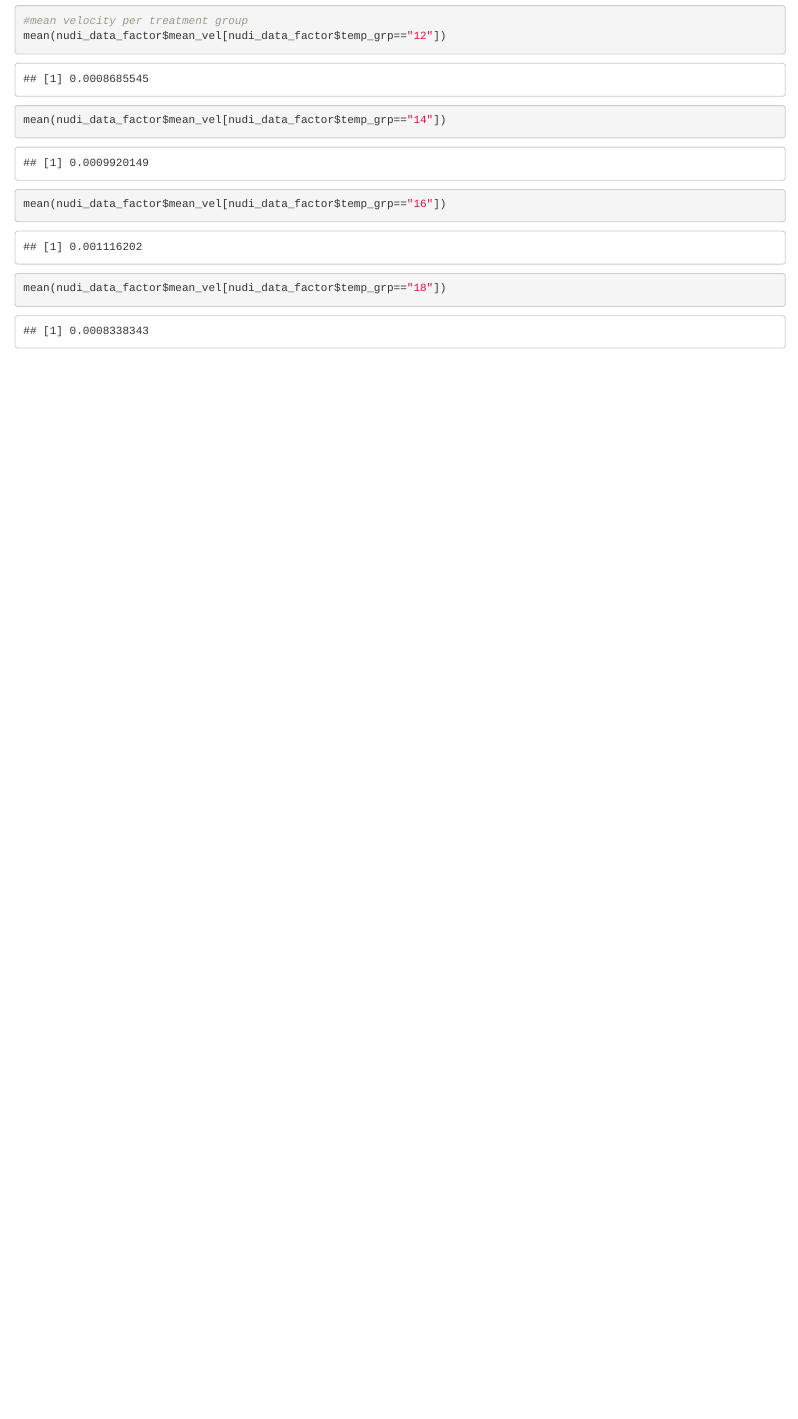
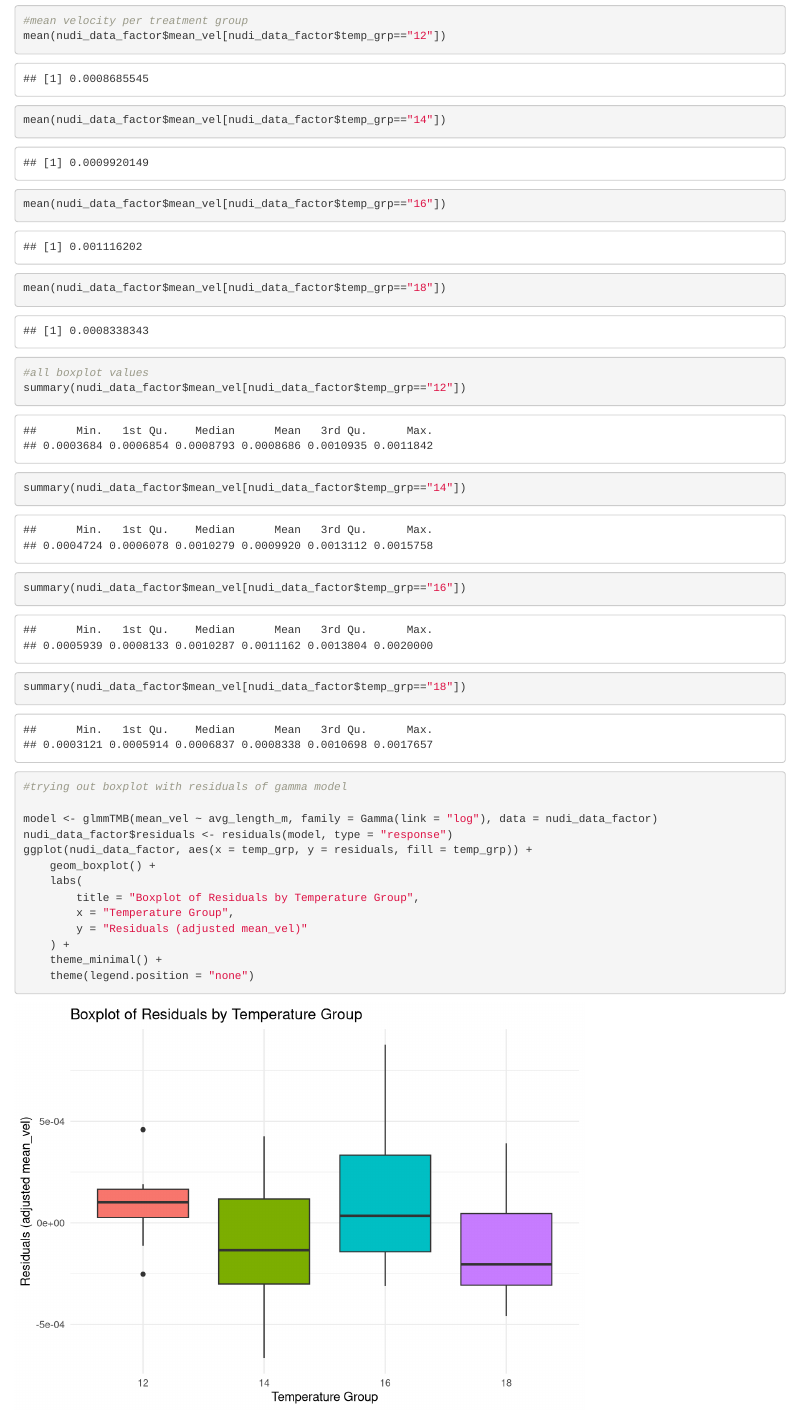
Before and after one commit to briover/nudi-reactors, an R Markdown document (luca_scripts/clean_script_luca.Rmd): the page in a window 1100 px wide, from 6670 px down. Rendered offline with R 4.5, knitr and Pandoc, with nearby package versions; code that draws random numbers runs with fixed seeds of ours; some code elsewhere in the file could not run offline.

Commit message:
updated clean data to get the values for my boxplot + made a new boxplot including interaction (??? dont know if it is correct)

````diff
--- a/luca_scripts/clean_script_luca.Rmd
+++ b/luca_scripts/clean_script_luca.Rmd
@@ -124,4 +124,25 @@ mean(nudi_data_factor$mean_vel[nudi_data_factor$temp_grp=="12"])
 mean(nudi_data_factor$mean_vel[nudi_data_factor$temp_grp=="14"])
 mean(nudi_data_factor$mean_vel[nudi_data_factor$temp_grp=="16"])
 mean(nudi_data_factor$mean_vel[nudi_data_factor$temp_grp=="18"])
+
+#all boxplot values
+summary(nudi_data_factor$mean_vel[nudi_data_factor$temp_grp=="12"])
+summary(nudi_data_factor$mean_vel[nudi_data_factor$temp_grp=="14"])
+summary(nudi_data_factor$mean_vel[nudi_data_factor$temp_grp=="16"])
+summary(nudi_data_factor$mean_vel[nudi_data_factor$temp_grp=="18"])
 ```
+```{r}
+#trying out boxplot with residuals of gamma model
+
+model <- glmmTMB(mean_vel ~ avg_length_m, family = Gamma(link = "log"), data = nudi_data_factor)
+nudi_data_factor$residuals <- residuals(model, type = "response")
+ggplot(nudi_data_factor, aes(x = temp_grp, y = residuals, fill = temp_grp)) +
+    geom_boxplot() +
+    labs(
+        title = "Boxplot of Residuals by Temperature Group",
+        x = "Temperature Group",
+        y = "Residuals (adjusted mean_vel)"
+    ) +
+    theme_minimal() +
+    theme(legend.position = "none")
+```
````
